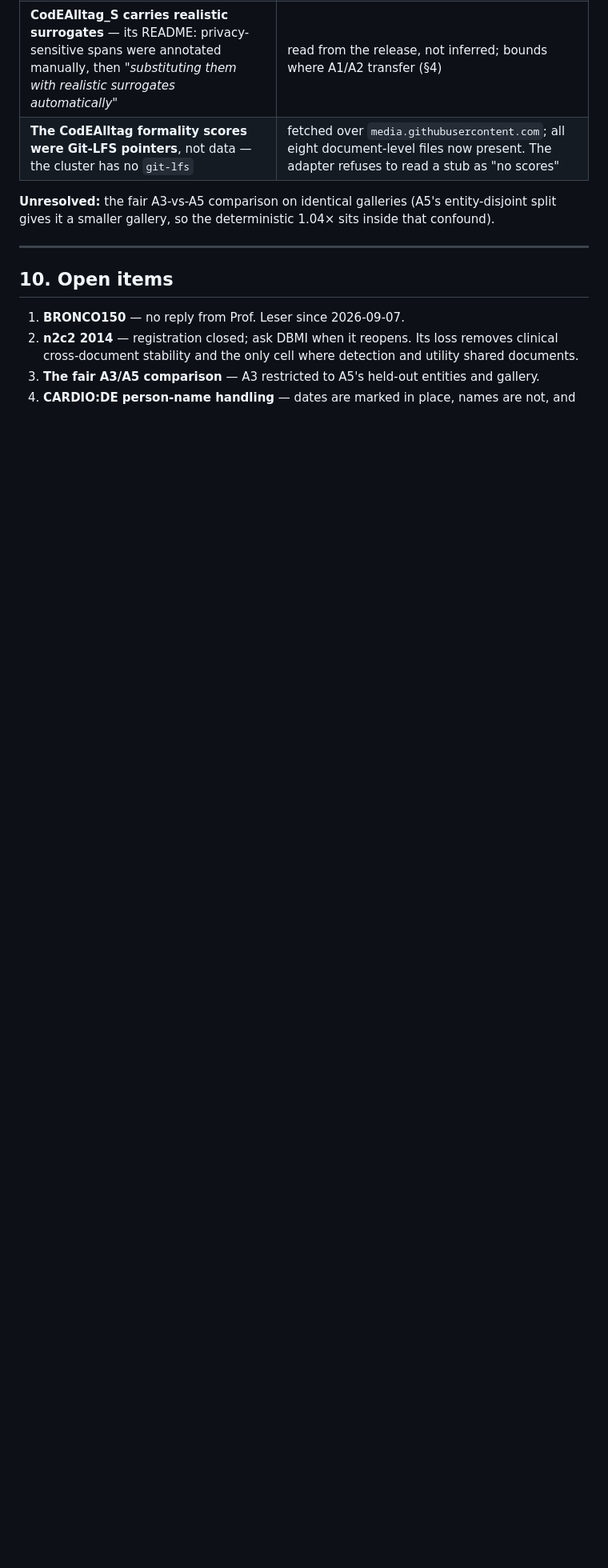
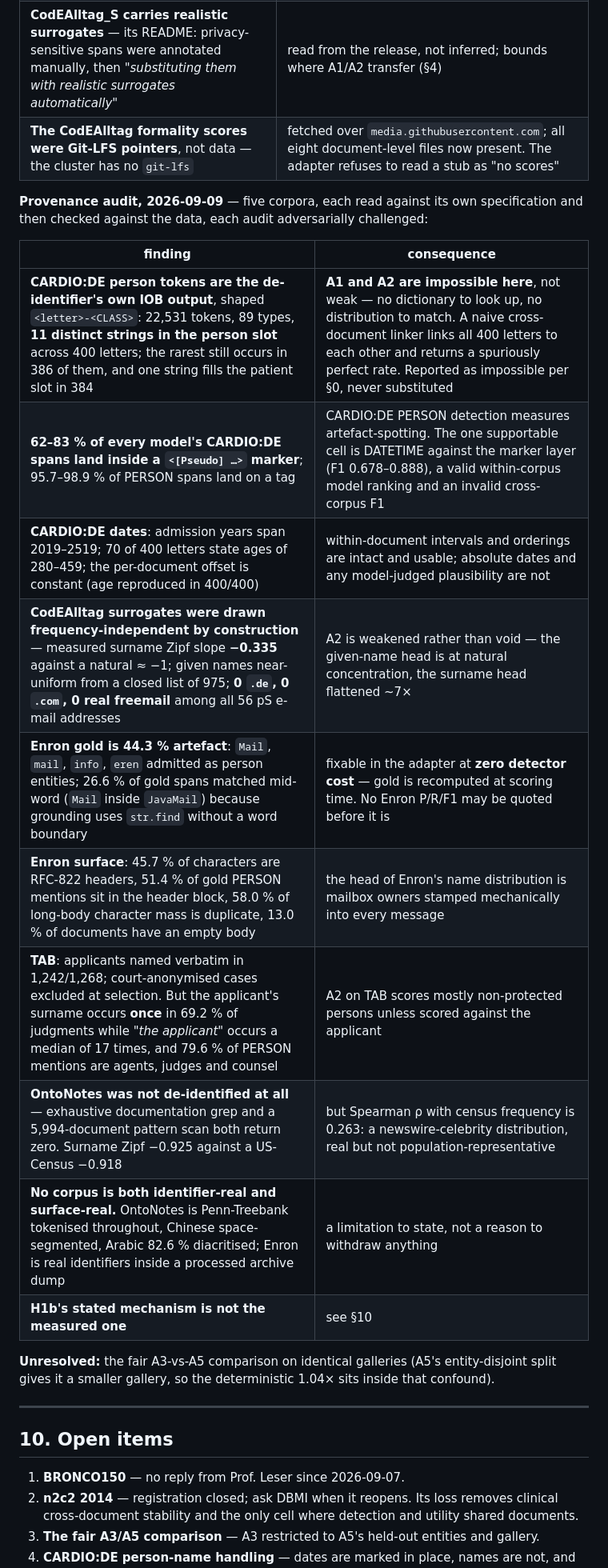
Before and after one commit to akmaier/pseudonymization, a Markdown page: experiment_plan.md, the part around the change. Shown at 80% size. GitHub-like rendering; blank space fills up the shorter version.

```diff
--- a/experiment_plan.md
+++ b/experiment_plan.md
@@ -437,6 +437,22 @@ one redistributable artefact. Ship converters, a manifest with checksums, and a
 | **CodEAlltag_S carries realistic surrogates** — its README: privacy-sensitive spans were annotated manually, then *"substituting them with realistic surrogates automatically"* | read from the release, not inferred; bounds where A1/A2 transfer (§4) |
 | **The CodEAlltag formality scores were Git-LFS pointers**, not data — the cluster has no `git-lfs` | fetched over `media.githubusercontent.com`; all eight document-level files now present. The adapter refuses to read a stub as "no scores" |
 
+**Provenance audit, 2026-09-09** — five corpora, each read against its own specification and then
+checked against the data, each audit adversarially challenged:
+
+| finding | consequence |
+|---|---|
+| **CARDIO:DE person tokens are the de-identifier's own IOB output**, shaped `<letter>-<CLASS>`: 22,531 tokens, 89 types, **11 distinct strings in the person slot** across 400 letters; the rarest still occurs in 386 of them, and one string fills the patient slot in 384 | **A1 and A2 are impossible here**, not weak — no dictionary to look up, no distribution to match. A naive cross-document linker links all 400 letters to each other and returns a spuriously perfect rate. Reported as impossible per §0, never substituted |
+| **62–83 % of every model's CARDIO:DE spans land inside a `<[Pseudo] …>` marker**; 95.7–98.9 % of PERSON spans land on a tag | CARDIO:DE PERSON detection measures artefact-spotting. The one supportable cell is DATETIME against the marker layer (F1 0.678–0.888), a valid within-corpus model ranking and an invalid cross-corpus F1 |
+| **CARDIO:DE dates**: admission years span 2019–2519; 70 of 400 letters state ages of 280–459; the per-document offset is constant (age reproduced in 400/400) | within-document intervals and orderings are intact and usable; absolute dates and any model-judged plausibility are not |
+| **CodEAlltag surrogates were drawn frequency-independent by construction** — measured surname Zipf slope **−0.335** against a natural ≈ −1; given names near-uniform from a closed list of 975; **0 `.de`, 0 `.com`, 0 real freemail** among all 56 pS e-mail addresses | A2 is weakened rather than void — the given-name head is at natural concentration, the surname head flattened ~7× |
+| **Enron gold is 44.3 % artefact**: `Mail`, `mail`, `info`, `eren` admitted as person entities; 26.6 % of gold spans matched mid-word (`Mail` inside `JavaMail`) because grounding uses `str.find` without a word boundary | fixable in the adapter at **zero detector cost** — gold is recomputed at scoring time. No Enron P/R/F1 may be quoted before it is |
+| **Enron surface**: 45.7 % of characters are RFC-822 headers, 51.4 % of gold PERSON mentions sit in the header block, 58.0 % of long-body character mass is duplicate, 13.0 % of documents have an empty body | the head of Enron's name distribution is mailbox owners stamped mechanically into every message |
+| **TAB**: applicants named verbatim in 1,242/1,268; court-anonymised cases excluded at selection. But the applicant's surname occurs **once** in 69.2 % of judgments while *"the applicant"* occurs a median of 17 times, and 79.6 % of PERSON mentions are agents, judges and counsel | A2 on TAB scores mostly non-protected persons unless scored against the applicant |
+| **OntoNotes was not de-identified at all** — exhaustive documentation grep and a 5,994-document pattern scan both return zero. Surname Zipf −0.925 against a US-Census −0.918 | but Spearman ρ with census frequency is 0.263: a newswire-celebrity distribution, real but not population-representative |
+| **No corpus is both identifier-real and surface-real.** OntoNotes is Penn-Treebank tokenised throughout, Chinese space-segmented, Arabic 82.6 % diacritised; Enron is real identifiers inside a processed archive dump | a limitation to state, not a reason to withdraw anything |
+| **H1b's stated mechanism is not the measured one** | see §10 |
+
 **Unresolved:** the fair A3-vs-A5 comparison on identical galleries (A5's entity-disjoint split gives
 it a smaller gallery, so the deterministic 1.04× sits inside that confound).
 
```
Also changed, not shown: PLAN.md (+30 -58 lines).
